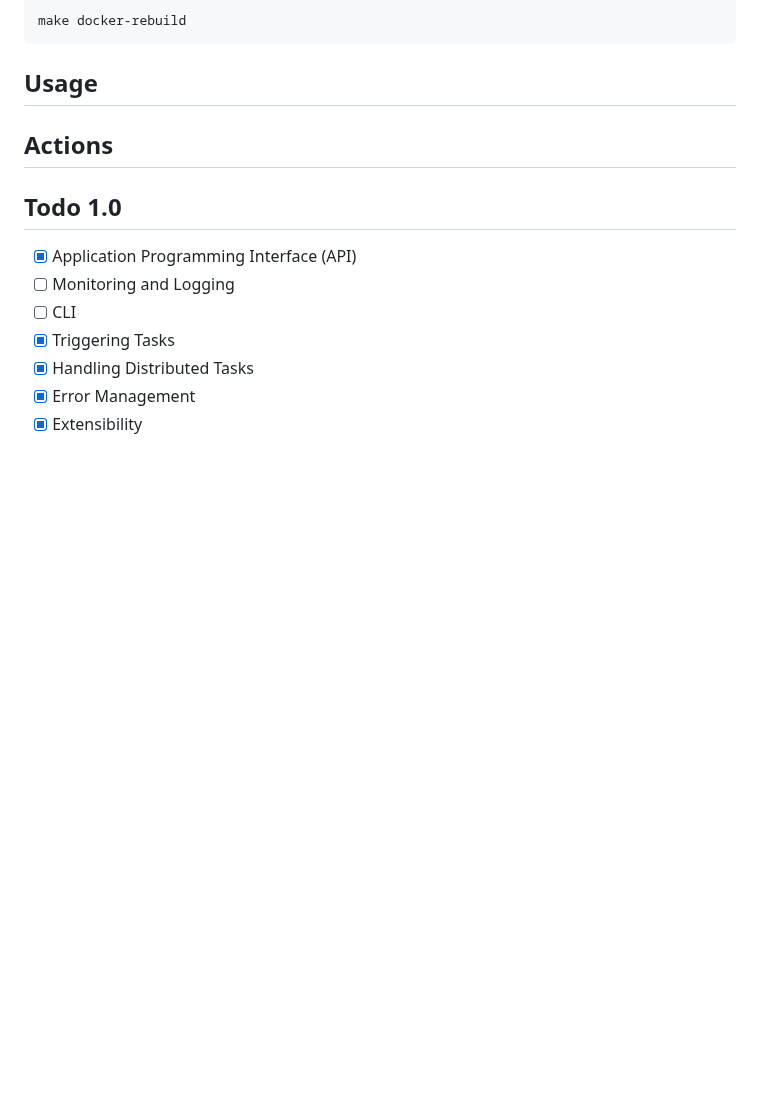
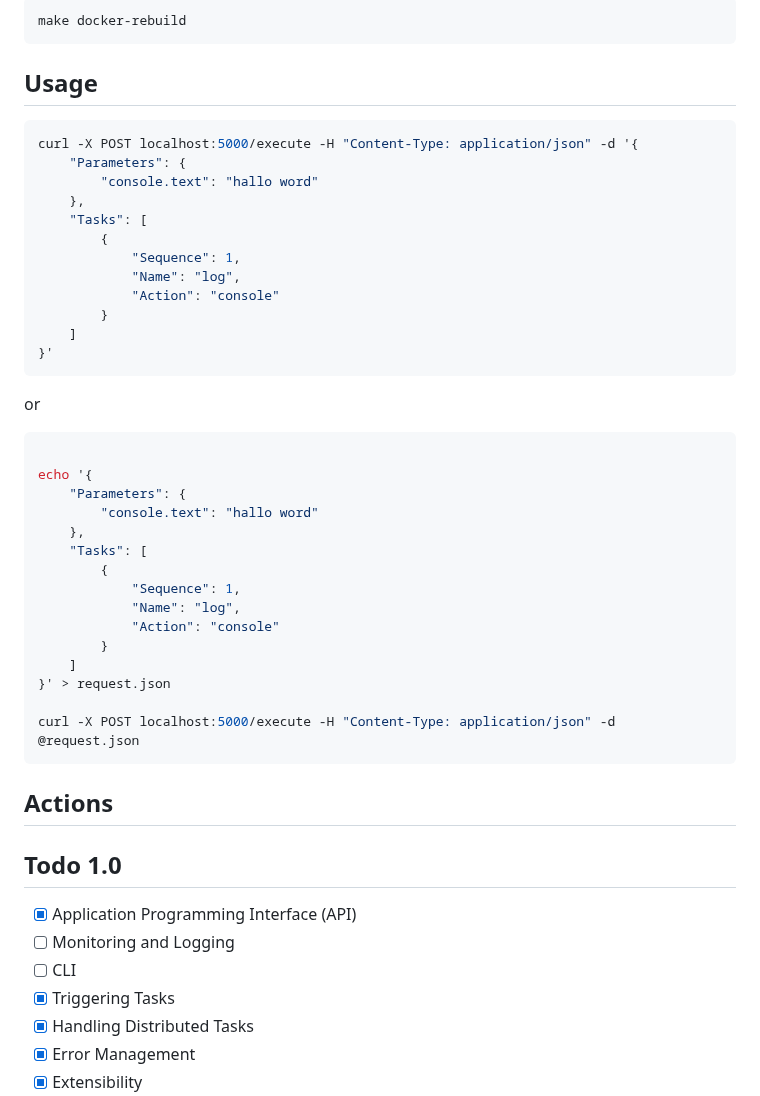
Before and after one commit to PiotrFerenc/task-tower, a Markdown page: README.md, the part around the change. Rendered like a GitHub page; blank space fills up the shorter version.

Commit message:
Add usage examples to README
Added examples showing how to use the service using curl. The examples include both direct JSON input and the use of a JSON file.

````diff
--- a/README.md
+++ b/README.md
@@ -86,6 +86,40 @@ make docker-rebuild
 
 ## Usage
 
+```shell
+curl -X POST localhost:5000/execute -H "Content-Type: application/json" -d '{
+    "Parameters": {
+        "console.text": "hallo word"
+    },
+    "Tasks": [
+        {
+            "Sequence": 1,
+            "Name": "log",
+            "Action": "console"
+        }
+    ]
+}'
+```
+
+or
+```shell
+
+echo '{
+    "Parameters": {
+        "console.text": "hallo word"
+    },
+    "Tasks": [
+        {
+            "Sequence": 1,
+            "Name": "log",
+            "Action": "console"
+        }
+    ]
+}' > request.json
+
+curl -X POST localhost:5000/execute -H "Content-Type: application/json" -d @request.json
+```
+
 ## Actions
 
 
````
